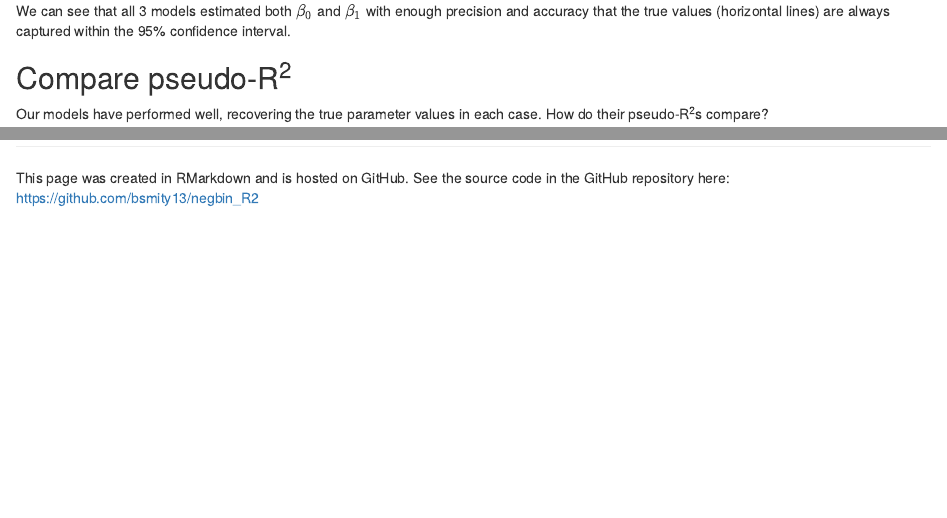
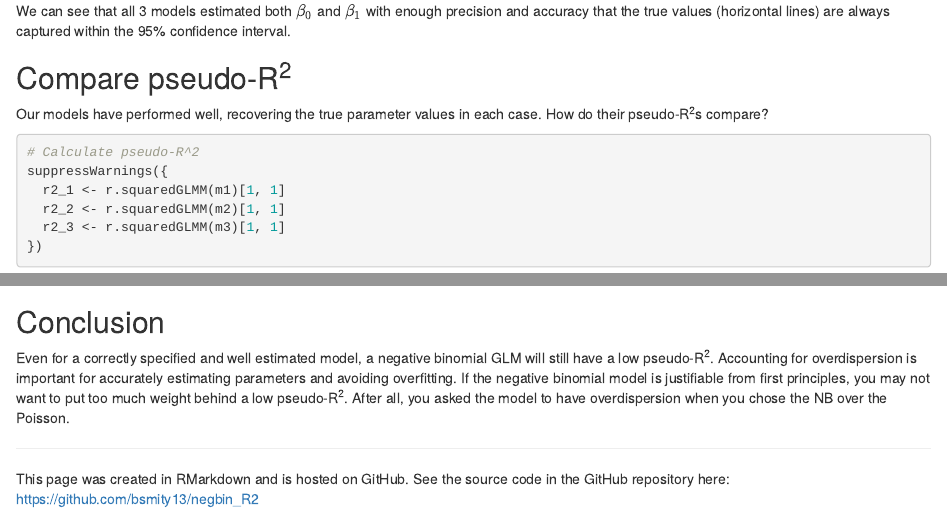
Before and after one commit to bsmity13/negbin_R2, an R Markdown document (index.Rmd): the page in a window 1100 px wide, from 4430 px down, and a second part further down, joined at a grey line. Rendered offline with R 4.5, knitr and Pandoc, with nearby package versions; some code elsewhere in the file could not run offline.

Commit message:
Updated conclusion

```diff
--- a/index.Rmd
+++ b/index.Rmd
@@ -205,6 +205,10 @@
 
 We can see that the Poisson model has a "high" pseudo-R^2^ of about `r round(r2_1, 2)`. Most users would be relatively happy with this metric. The moderately overdispersed negative binomial (NB1) has a much lower pseudo-R^2^ of just `r round(r2_2, 2)`. Most users would likely still accept this value, but they might be tempted to look for missing covariates (even though our model is perfectly specified). The strongly overdispersed negative binomial (NB2) is the most concerning. It has pseudo-R^2^ of just `r round(r2_3, 2)`, even though the model was specified exactly correctly and the model estimated the parameters with good accuracy and precision.
 
+## Conclusion
+
+Even for a correctly specified and well estimated model, a negative binomial GLM will still have a low pseudo-R^2^. Accounting for overdispersion is important for accurately estimating parameters and avoiding overfitting. If the negative binomial model is justifiable from first principles, you may not want to put too much weight behind a low pseudo-R^2^. After all, you asked the model to have overdispersion when you chose the NB over the Poisson.
+
 ---
 
 This page was created in RMarkdown and is hosted on GitHub. See the source code in the GitHub repository here:
```
Also changed, not shown: index.html.
